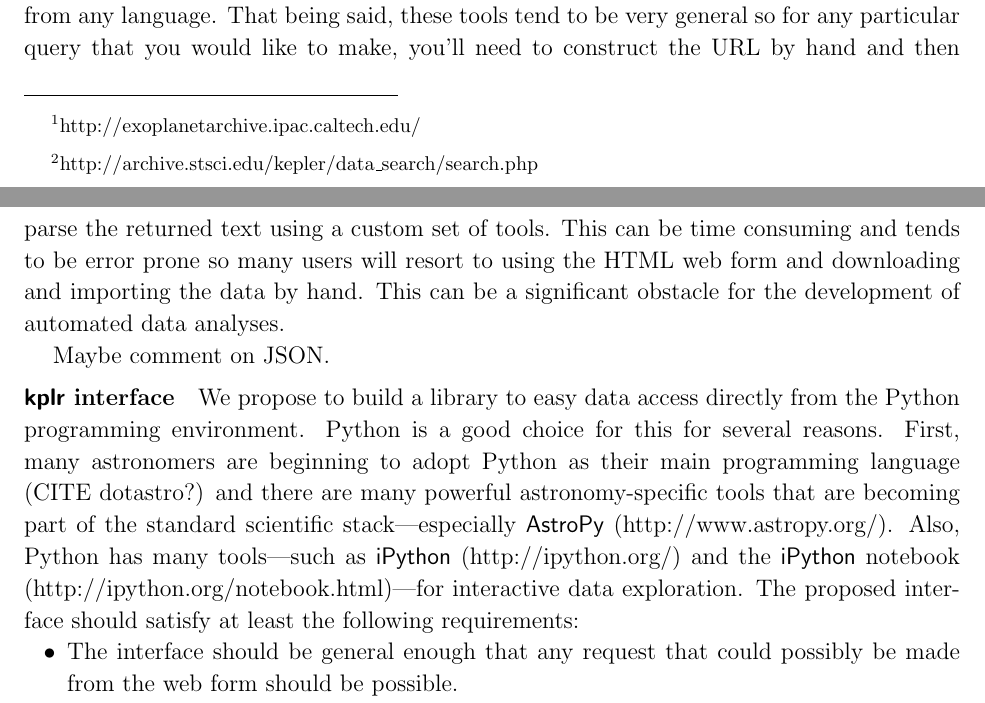
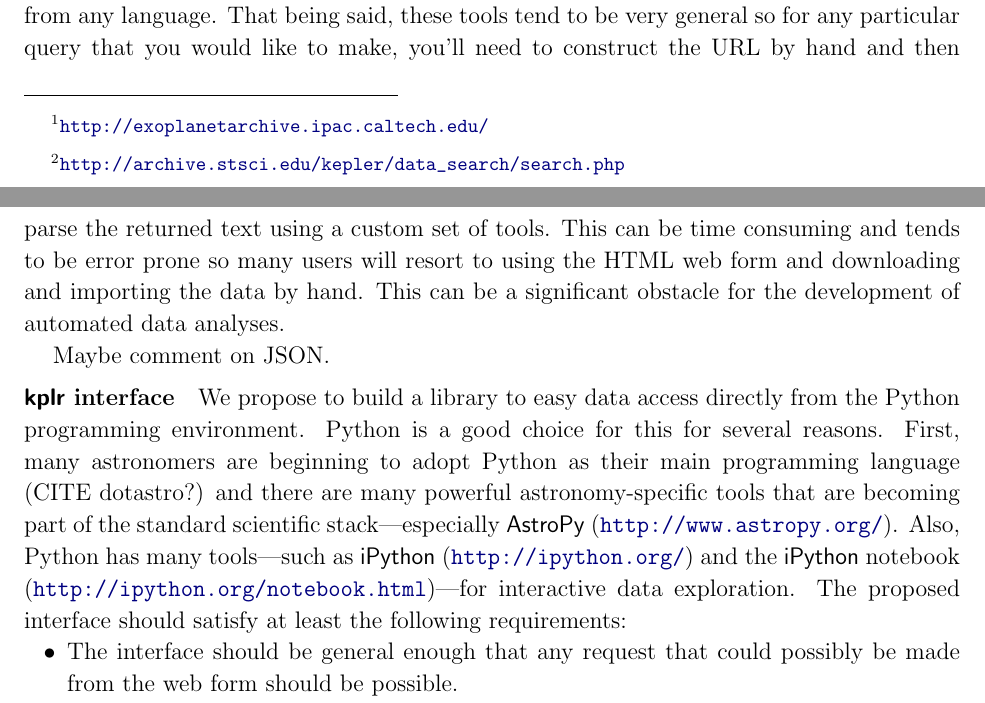
Before and after one commit to davidwhogg/smartcard, a LaTeX paper (document/description.tex): two parts of pages 2 and 3 of 9, joined at a grey line, cut so that both start at the same text. Compiled offline with pdfLaTeX.

Commit message:
adding clickable urls

```diff
--- a/document/description.tex
+++ b/document/description.tex
@@ -8,6 +8,12 @@
 % - spend
 
 \documentclass[letterpaper,12pt,preprint]{hack_aastex}
+
+\usepackage{color,hyperref}
+\definecolor{linkcolor}{rgb}{0,0,0.5}
+\hypersetup{colorlinks=true,linkcolor=linkcolor,citecolor=linkcolor,
+            filecolor=linkcolor,urlcolor=linkcolor}
+
 \usepackage{epsfig}
 \usepackage{graphicx}
 \newcommand{\sectionname}{Section}
@@ -25,7 +31,7 @@
 \pagestyle{myheadings}
 \markright{\textsf{\small Hogg \& Foreman-Mackey / probabilistic modeling of Kepler data}}
 
-\usepackage{color,listings}
+\usepackage{listings}
 \lstset{%
     language=Python,
     basicstyle=\footnotesize\ttfamily,
@@ -131,14 +137,14 @@ MAST also includes complete catalogs of stellar parameters, \Kepler\ Object of
 Interest (KOI) parameters, and the measured parameters of confirmed planets
 in the \Kepler\ field.
 Another catalog of exoplanet parameters is the NASA Exoplanet Archive%
-\footnote{http://exoplanetarchive.ipac.caltech.edu/}.
+\footnote{\url{http://exoplanetarchive.ipac.caltech.edu/}}.
 The Exoplanet Archive hosts a complete mirror of the MAST \Kepler\ tables but
 it also includes results from other exoplanet studies.
 The standard method for accessing data from these catalogs is through at web
 form%
-\footnote{http://archive.stsci.edu/kepler/data\_search/search.php}%
-\footnote{http://exoplanetarchive.ipac.caltech.edu/applications/ExoTables%
-/upload.html}
+\footnote{\url{http://archive.stsci.edu/kepler/data\_search/search.php}}%
+\footnote{\url{http://exoplanetarchive.ipac.caltech.edu/applications/ExoTables%
+/upload.html}}
 but both services also offer programmatic access via an Application
 Programming Interface (API).
 This is especially interesting to these authors because we are interested in
@@ -168,10 +174,10 @@ Python is a good choice for this for several reasons.
 First, many astronomers are beginning to adopt Python as their main
 programming language (CITE dotastro?) and there are many powerful
 astronomy-specific tools that are becoming part of the standard scientific
-stack---especially \package{AstroPy} (http://www.astropy.org/).
-Also, Python has many tools---such as \package{iPython} (http://ipython.org/)
-and the \package{iPython} notebook (http://ipython.org/notebook.html)---for
-interactive data exploration.
+stack---especially \package{AstroPy} (\url{http://www.astropy.org/}).
+Also, Python has many tools---such as \package{iPython}
+ (\url{http://ipython.org/}) and the \package{iPython} notebook
+ (\url{http://ipython.org/notebook.html})---for interactive data exploration.
 The proposed interface should satisfy at least the following requirements:
 \begin{itemize}
 \item The interface should be general enough that any request that could
```
Also changed, not shown: document/description.tex (4 more changed lines), 1 other file.
